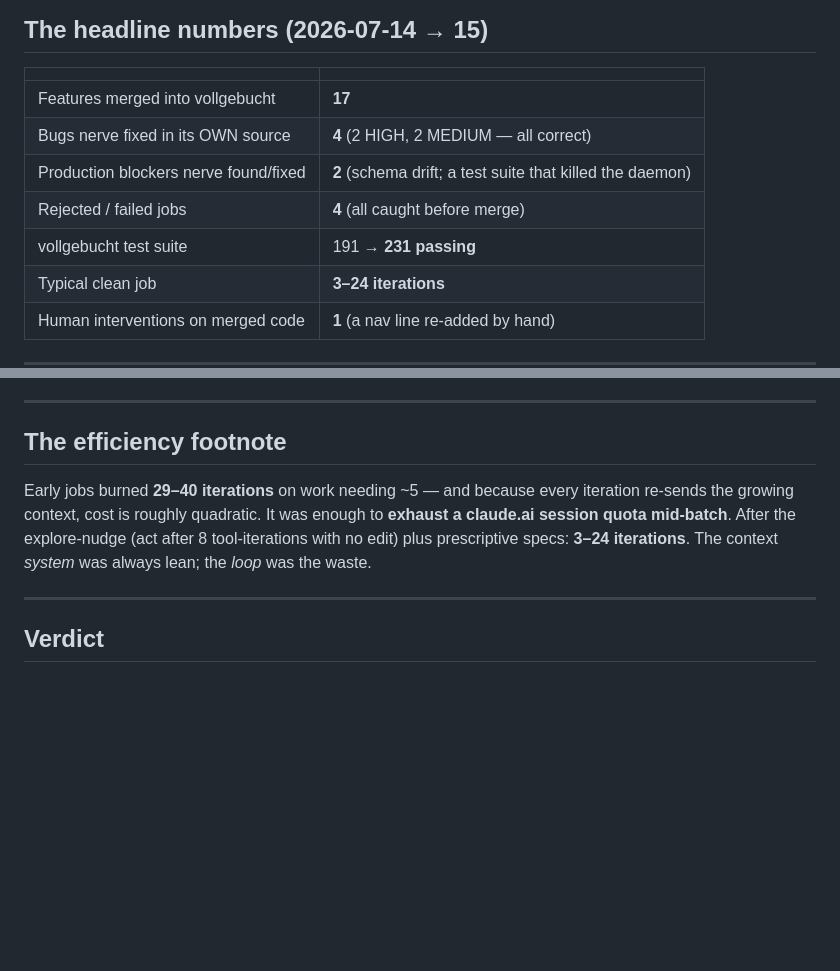
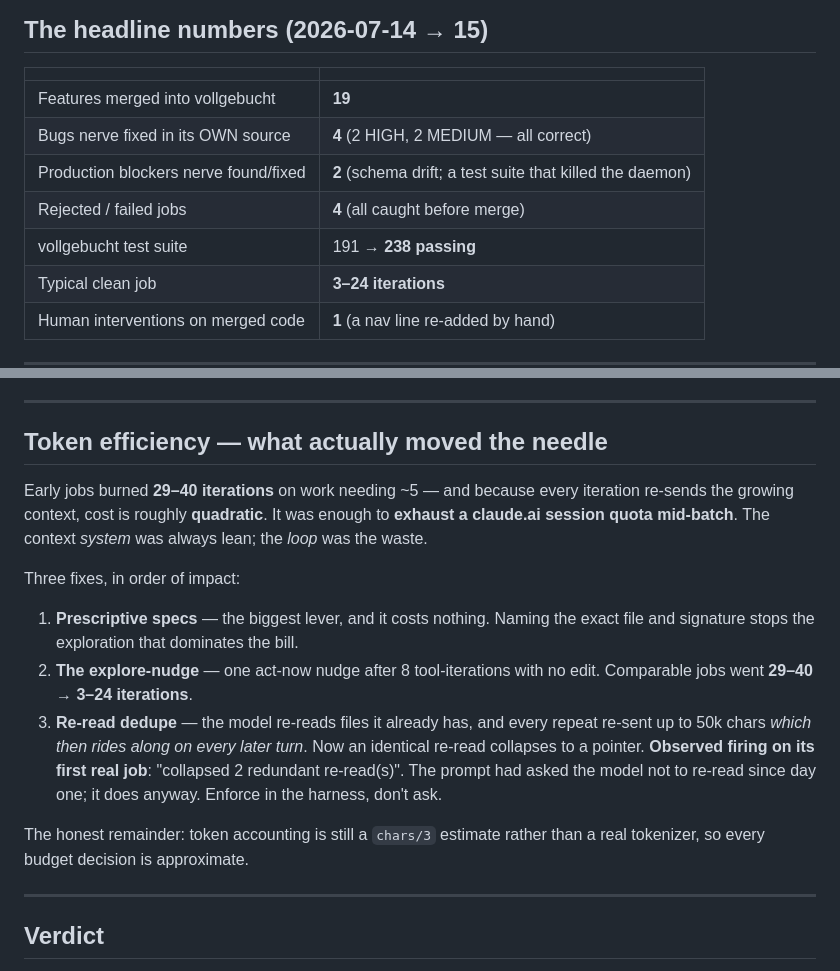
Before and after one commit to Artaeon/nerve, a Markdown page: docs/BUILD-QUALITY.md, 2 parts joined by grey strips. Drawn GitHub-style; blank space fills up the shorter version.

Commit message:
docs: token-efficiency record — the three fixes that moved the needle

```diff
--- a/docs/BUILD-QUALITY.md
+++ b/docs/BUILD-QUALITY.md
@@ -19,11 +19,11 @@ and merges or rejects. Nothing below is "it looked right".
 
 | | |
 |---|---|
-| Features merged into vollgebucht | **17** |
+| Features merged into vollgebucht | **19** |
 | Bugs nerve fixed in its OWN source | **4** (2 HIGH, 2 MEDIUM — all correct) |
 | Production blockers nerve found/fixed | **2** (schema drift; a test suite that killed the daemon) |
 | Rejected / failed jobs | **4** (all caught before merge) |
-| vollgebucht test suite | 191 → **231 passing** |
+| vollgebucht test suite | 191 → **238 passing** |
 | Typical clean job | **3–24 iterations** |
 | Human interventions on merged code | **1** (a nav line re-added by hand) |
 
@@ -171,13 +171,27 @@ a discipline the agent never performed on itself.)
 
 ---
 
-## The efficiency footnote
+## Token efficiency — what actually moved the needle
 
 Early jobs burned **29–40 iterations** on work needing ~5 — and because every
-iteration re-sends the growing context, cost is roughly quadratic. It was enough
-to **exhaust a claude.ai session quota mid-batch**. After the explore-nudge (act
-after 8 tool-iterations with no edit) plus prescriptive specs: **3–24
-iterations**. The context *system* was always lean; the *loop* was the waste.
+iteration re-sends the growing context, cost is roughly **quadratic**. It was
+enough to **exhaust a claude.ai session quota mid-batch**. The context *system*
+was always lean; the *loop* was the waste.
+
+Three fixes, in order of impact:
+
+1. **Prescriptive specs** — the biggest lever, and it costs nothing. Naming the
+   exact file and signature stops the exploration that dominates the bill.
+2. **The explore-nudge** — one act-now nudge after 8 tool-iterations with no
+   edit. Comparable jobs went **29–40 → 3–24 iterations**.
+3. **Re-read dedupe** — the model re-reads files it already has, and every repeat
+   re-sent up to 50k chars *which then rides along on every later turn*. Now an
+   identical re-read collapses to a pointer. **Observed firing on its first real
+   job**: "collapsed 2 redundant re-read(s)". The prompt had asked the model not
+   to re-read since day one; it does anyway. Enforce in the harness, don't ask.
+
+The honest remainder: token accounting is still a `chars/3` estimate rather than
+a real tokenizer, so every budget decision is approximate.
 
 ---
 
```
